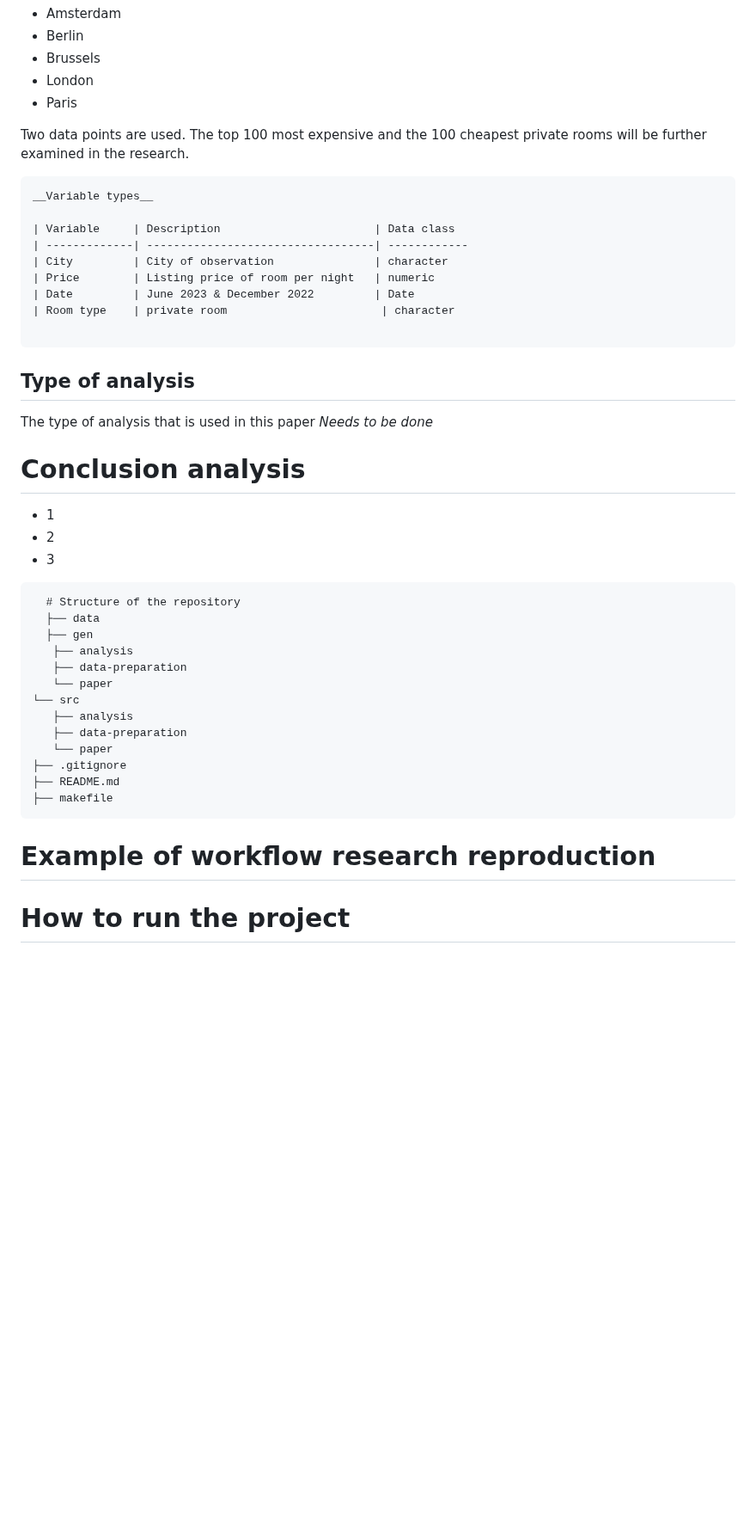
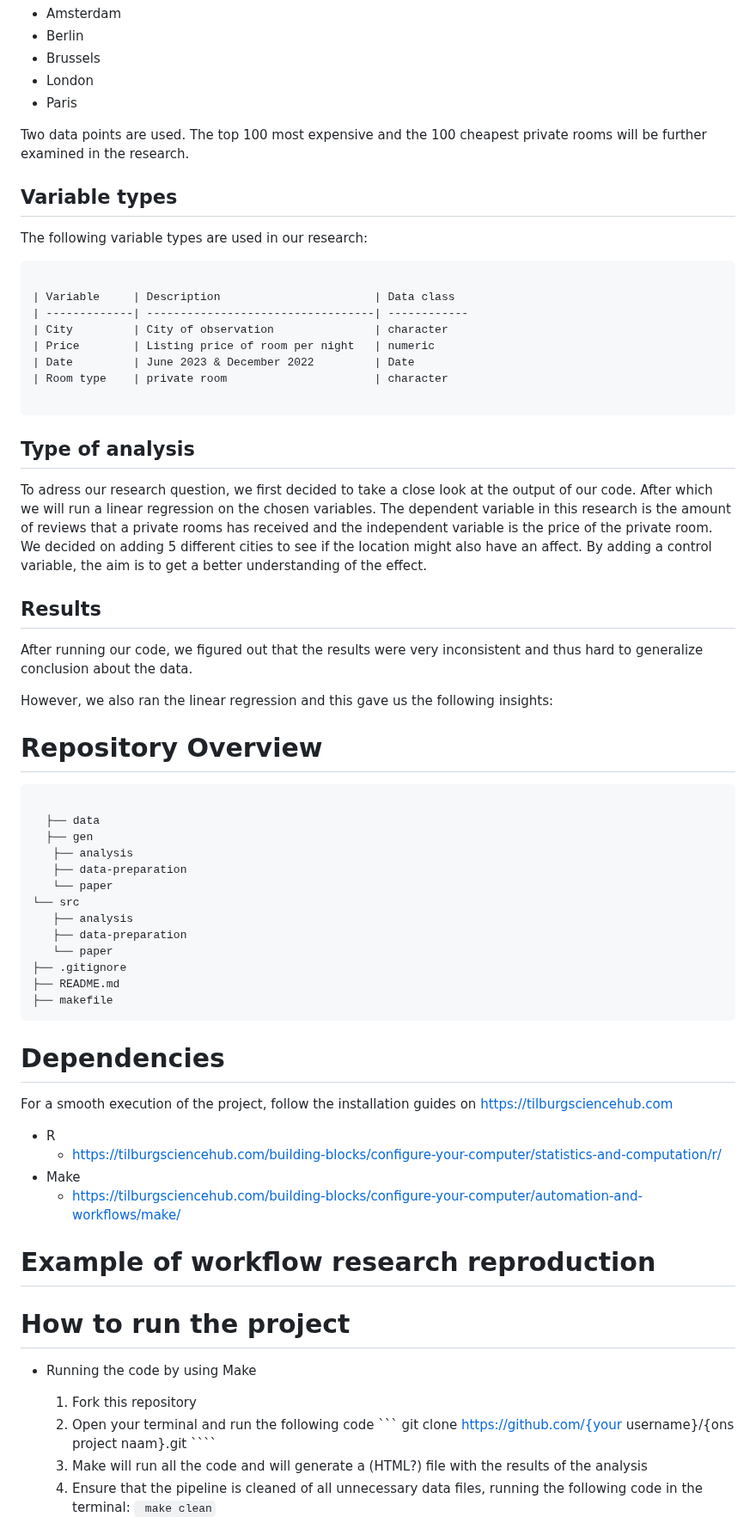
Before and after one commit to course-dprep/Airbnb-effect-of-price-on-reviews, a Markdown page: README.md, the part around one of its changes. Shown at 86% size. Rendered like a GitHub page; blank space fills up the shorter version.

Commit message:
Update README.md
Verder uitgebreid, nog niet af

`````diff
--- a/README.md
+++ b/README.md
@@ -22,28 +23,30 @@ In this research, we have selected 5 capitals from western European countries. T
 * Paris
 
 Two data points are used. The top 100 most expensive and the 100 cheapest private rooms will be further examined in the research.
+
+## Variable types
+The following variable types are used in our research:
 ```
-__Variable types__
 
 | Variable     | Description                       | Data class
 | -------------| ----------------------------------| ------------
 | City         | City of observation               | character
 | Price        | Listing price of room per night   | numeric
 | Date         | June 2023 & December 2022         | Date
-| Room type    | private room                       | character
+| Room type    | private room                      | character
 
 ```
 
 ##  Type of analysis
-The type of analysis that is used in this paper *Needs to be done*
+To adress our research question, we first decided to take a close look at the output of our code. After which we will run a linear regression on the chosen variables. The dependent variable in this research is the amount of reviews that a private rooms has received and the independent variable is the price of the private room. We decided on adding 5 different cities to see if the location might also have an affect. By adding a control variable, the aim is to get a better understanding of the effect.
 
-# Conclusion analysis
-- 1
-- 2
-- 3
+## Results
+After running our code, we figured out that the results were very inconsistent and thus hard to generalize conclusion about the data.
 
+However, we also ran the linear regression and this gave us the following insights:
+# Repository Overview
 ```
-  # Structure of the repository
+
   ├── data
   ├── gen
    ├── analysis
@@ -57,8 +60,21 @@ The type of analysis that is used in this paper *Needs to be done*
 ├── README.md
 ├── makefile
 ```
+# Dependencies
+For a smooth execution of the project, follow the installation guides on https://tilburgsciencehub.com
+* R
+    * https://tilburgsciencehub.com/building-blocks/configure-your-computer/statistics-and-computation/r/
+* Make
+    * https://tilburgsciencehub.com/building-blocks/configure-your-computer/automation-and-workflows/make/
 
 # Example of workflow research reproduction
 
 # How to run the project
+* Running the code by using Make
+  1. Fork this repository
+  2. Open your terminal and run the following code
+   ``` git clone https://github.com/{your username}/{ons project naam}.git ````
+  4. Make will run all the code and will generate a (HTML?) file with the results of the analysis
+  5. Ensure that the pipeline is cleaned of all unnecessary data files, running the following code in the terminal:
+     ``` make clean```
 
`````
Also changed, not shown: other parts of README.md (+11 -3 lines).
